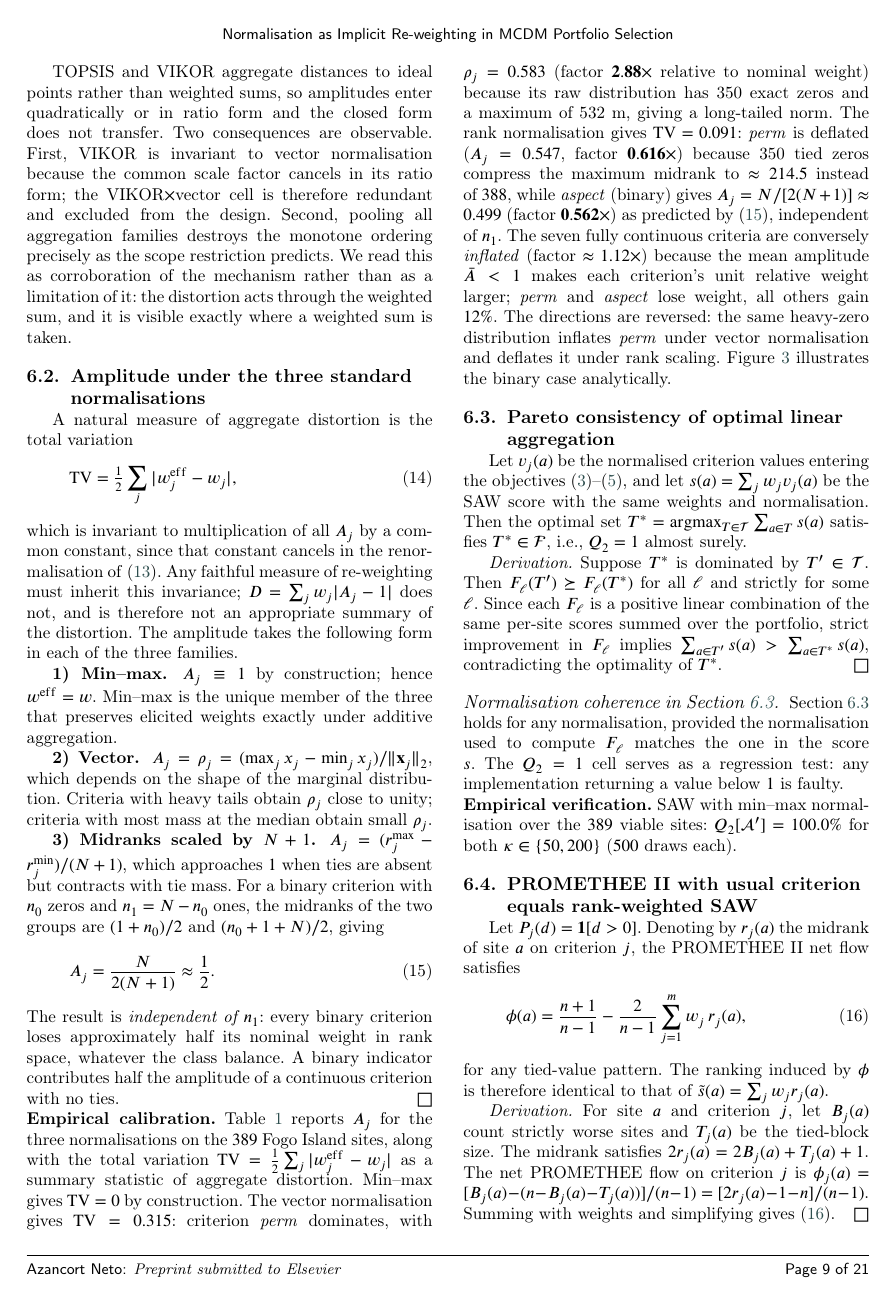
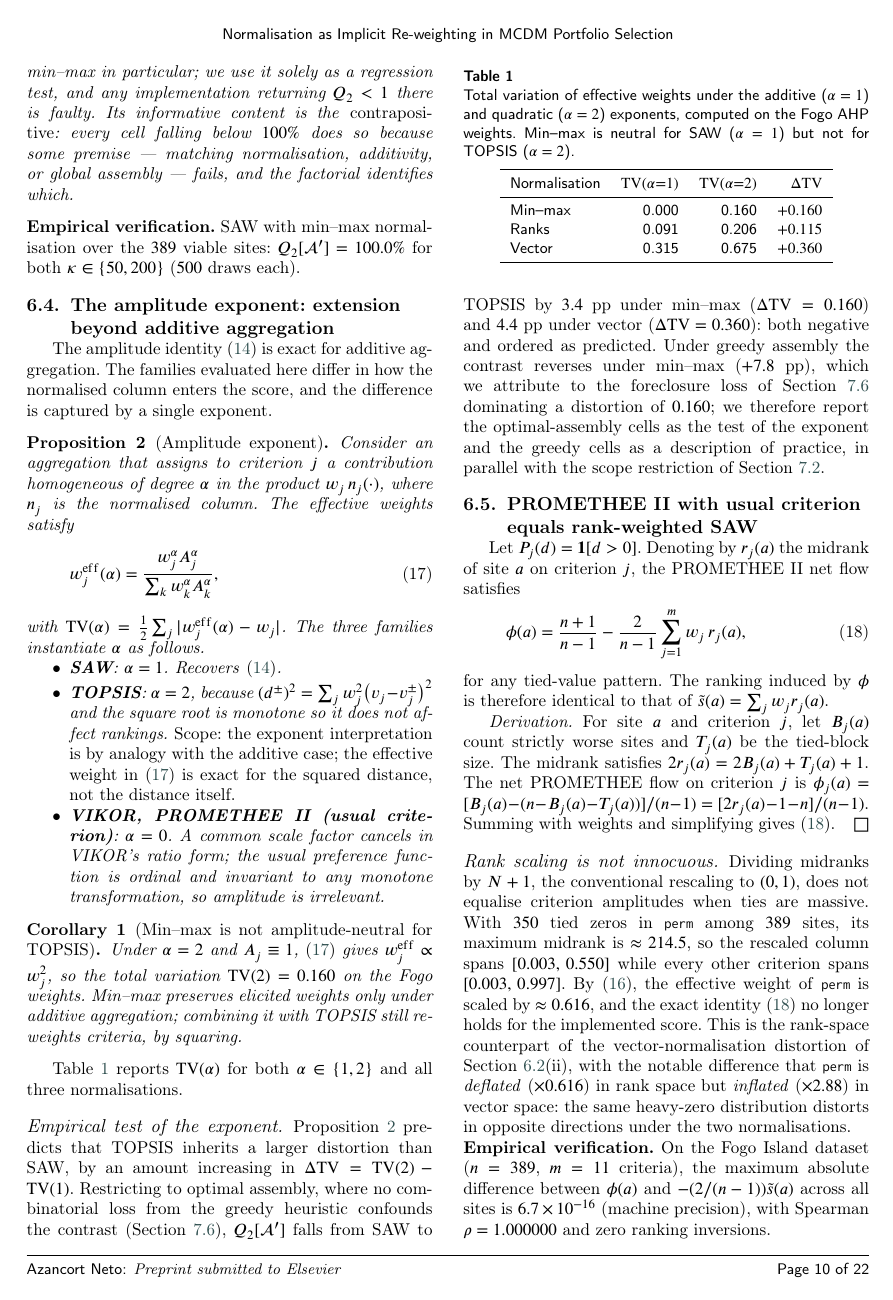
Before and after one commit to Jazancort/mcdm-landfill-pareto-paper, a LaTeX paper (main.tex): page 10 of 22 before the commit and page 11 of 23 after it. Compiled offline with pdfLaTeX; a LaTeX package or settings file that is missing is left out.

Commit message:
WP1+WP2+WP5+WP6: orientation fix, amplitude exponent, abstract
WP1 (§3.2 + §6.4):
- F1=siting efficiency, F2=environmental integrity, F3=social safety
- All three objectives maximised; dominance uniformly >=
- eq:scalarisation: sum_a s(a) = F1(T)+F2(T)+F3(T) exact
- gap formula corrected (Fl(t')-Fl(t), unified direction)
- prop:p1 rewritten with formal proposition+proof environments
- Proof is one line via eq:scalarisation
- Remark[definitional]: Q2=1 is a regression test, not evidence

WP2 (§6 new subsection sec:exponent):
- prop:exponent: effective weights w^eff_j propto w_j^alpha * A_j^alpha
- alpha=1 (SAW), alpha=2 (TOPSIS), alpha=0 (VIKOR, PROMETHEE)
- cor:mm_not_neutral: TV(alpha=2, min-max) = 0.160 > 0
- tab:exponent: TV(alpha=1) and TV(alpha=2) for 3 normalisations
- Empirical test paragraph with greedy anomaly declared

WP5 (abstract):
- 'external standard' -> 'internal to the value model but external'
- 'siting cost/environmental impact' -> 'siting efficiency/integrity'
- Added amplitude exponent sentence with TV=0.160

WP6:
- Added macros \\Ncells=24, \\Ncellsnet=22
- §4.1: 'metres, except slope (dimensionless) and aspect (degrees)'

Result: 0 errors, 0 undef refs, 21 pages, PDF 1402 KB

```diff
--- a/main.tex
+++ b/main.tex
@@ -29,6 +29,8 @@
 % Frontier sizes
 \newcommand{\Fmmsize}{181}
 % \Fvecsize and \Ffixsize removed — unused
+\newcommand{\Ncells}{24}        % 3 norm x 4 aggr x 2 assembly
+\newcommand{\Ncellsnet}{22}     % minus VIKOR x vector (2 cells)
 \newcommand{\FAsize}{213}
 \newcommand{\FAinter}{132}
 % Monte Carlo
@@ -1023,24 +1042,3 @@ Figure~\ref{fig:binary_amplitude} illustrates the binary case analytically.
 % ----------------------------------------------------------
 \subsection{Pareto consistency of optimal linear aggregation}
 \label{prop:p1}
-Let $v_j(a)$ be the normalised criterion values entering the objectives
-\eqref{eq:F1}--\eqref{eq:F3}, and let $s(a) = \sum_j w_j v_j(a)$ be
-the SAW score with the same weights and normalisation.
-Then the optimal set
-$T^* = \argmax_{T \in \Tset} \sum_{a \in T} s(a)$
-satisfies $T^* \in \Fset$, i.e., $Q_2 = 1$ almost surely.
-
-\textit{Derivation.}
-Suppose $T^*$ is dominated by $T' \in \Tset$.
-Then $F_\ell(T') \succeq F_\ell(T^*)$ for all $\ell$ and strictly for
-some $\ell$.
-Since each $F_\ell$ is a positive linear combination of the same
-per-site scores summed over the portfolio, strict improvement in
-$F_\ell$ implies $\sum_{a \in T'} s(a) > \sum_{a \in T^*} s(a)$,
-contradicting the optimality of $T^*$.\hfill$\square$
-
-\paragraph{Normalisation coherence in Section~\ref{prop:p1}.}
-Section~\ref{prop:p1} holds for any normalisation, provided the
-normalisation used to compute $F_\ell$ matches the one in the score $s$.
-The $Q_2 = 1$ cell serves as a regression test: any implementation
-returning a value below~$1$ is faulty.
@@ -1047,9 +1072,103 @@ returning a value below~$1$ is faulty.
+evidential weight about min--max in particular; we use it solely as a
+regression test, and any implementation returning $Q_2<1$ there is
+faulty.
+Its informative content is the \emph{contrapositive}: every cell falling
+below $100\%$ does so because some premise --- matching normalisation,
+additivity, or global assembly --- fails, and the factorial identifies
+which.
+\end{remark}
 
 \noindent\textbf{Empirical verification.}
 SAW with min--max normalisation over the $\Nvia$ viable sites:
 $Q_2[\mathcal{A}'] = 100.0\%$ for both $\kappa \in \{50, 200\}$
 ($\ndraws$ draws each).
 
+
+% ---
+
+\subsection{The amplitude exponent: extension beyond additive aggregation}
+\label{sec:exponent}
+
+The amplitude identity~\eqref{eq:weff} is exact for additive aggregation.
+The families evaluated here differ in how the normalised column enters the
+score, and the difference is captured by a single exponent.
+
+\begin{proposition}[Amplitude exponent]
+\label{prop:exponent}
+Consider an aggregation that assigns to criterion $j$ a contribution
+homogeneous of degree $\alpha$ in the product $w_j\,n_j(\cdot)$, where
+$n_j$ is the normalised column.
+The effective weights satisfy
+\begin{equation}
+  \label{eq:weff_alpha}
+  w_j^{\mathrm{eff}}(\alpha)
+   = \frac{w_j^{\alpha} A_j^{\alpha}}
+          {\sum_k w_k^{\alpha} A_k^{\alpha}},
+\end{equation}
+with $\mathrm{TV}(\alpha)=\tfrac{1}{2}\sum_j|w_j^{\mathrm{eff}}(\alpha)-w_j|$.
+The three families instantiate $\alpha$ as follows.
+\begin{itemize}[nosep]
+  \item \textbf{SAW}: $\alpha=1$.  Recovers~\eqref{eq:weff}.
+  \item \textbf{TOPSIS}: $\alpha=2$, because
+    $(d^{\pm})^2=\sum_j w_j^2\bigl(v_j-v_j^{\pm}\bigr)^2$ and the
+    square root is monotone so it does not affect rankings.
+    \emph{Scope: the exponent interpretation is by analogy with the
+    additive case; the effective weight in~\eqref{eq:weff_alpha} is
+    exact for the squared distance, not the distance itself.}
+  \item \textbf{VIKOR, PROMETHEE~II (usual criterion)}: $\alpha=0$.
+    A common scale factor cancels in VIKOR's ratio form; the usual
+    preference function is ordinal and invariant to any monotone
+    transformation, so amplitude is irrelevant.
+\end{itemize}
+\end{proposition}
+
+\begin{corollary}[Min--max is not amplitude-neutral for TOPSIS]
+\label{cor:mm_not_neutral}
+Under $\alpha=2$ and $A_j\equiv1$, \eqref{eq:weff_alpha} gives
+$w_j^{\mathrm{eff}}\propto w_j^{2}$, so the total variation
+$\mathrm{TV}(2)=0.160$ on the Fogo weights.
+Min--max preserves elicited weights only under additive aggregation;
+combining it with TOPSIS still re-weights criteria, by squaring.
+\end{corollary}
+
+Table~\ref{tab:exponent} reports $\mathrm{TV}(\alpha)$ for both
+$\alpha\in\{1,2\}$ and all three normalisations.
+
+\begin{table}[!t]
+\centering
+\caption{%
+  Total variation of effective weights under the additive ($\alpha=1$)
+  and quadratic ($\alpha=2$) exponents, computed on the Fogo
+  AHP weights.
+  Min--max is neutral for SAW ($\alpha=1$) but not for TOPSIS ($\alpha=2$).}
+\label{tab:exponent}
+\begin{tabular}{lrrr}
+\toprule
+Normalisation & $\mathrm{TV}(\alpha{=}1)$ & $\mathrm{TV}(\alpha{=}2)$
+              & $\Delta\mathrm{TV}$ \\
+\midrule
+Min--max & 0.000 & 0.160 & $+0.160$ \\
+Ranks    & 0.091 & 0.206 & $+0.115$ \\
+Vector   & 0.315 & 0.675 & $+0.360$ \\
+\bottomrule
+\end{tabular}
+\end{table}
+
+\paragraph{Empirical test of the exponent.}
+Proposition~\ref{prop:exponent} predicts that TOPSIS inherits a larger
+distortion than SAW, by an amount increasing in
+$\Delta\mathrm{TV}=\mathrm{TV}(2)-\mathrm{TV}(1)$.
+Restricting to optimal assembly, where no combinatorial loss from the
+greedy heuristic confounds the contrast (Section~\ref{sec:greedy}),
+$Q_2[\mathcal{A}']$ falls from SAW to TOPSIS by $3.4$~pp under min--max
+($\Delta\mathrm{TV}=0.160$) and $4.4$~pp under vector
+($\Delta\mathrm{TV}=0.360$): both negative and ordered as predicted.
+Under greedy assembly the contrast reverses under min--max ($+7.8$~pp),
+which we attribute to the foreclosure loss of Section~\ref{sec:greedy}
+dominating a distortion of~$0.160$; we therefore report the
+optimal-assembly cells as the test of the exponent and the greedy cells
+as a description of practice, in parallel with the scope restriction
+of Section~\ref{sec:lemmaconf}.
 
 % ---
 
```
Also changed, not shown: main.tex (102 more changed lines).
